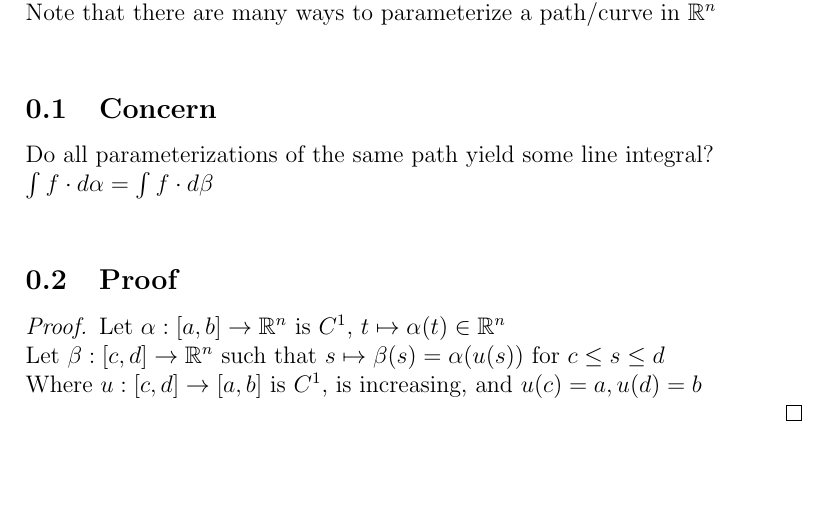
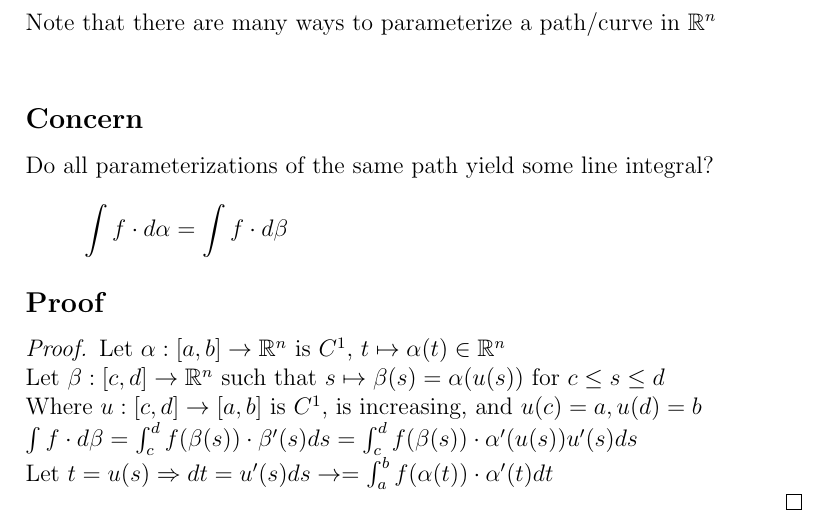
Before and after one commit to DarthEvandar/Math376-Notes, a LaTeX document (lecture8.tex): part of page 2 of 2, cut so that both start at the same text, the shorter picture padded with empty space. Compiled offline with pdfLaTeX.

Commit message:
Cleaned up lecture 8

```diff
--- a/lecture8.tex
+++ b/lecture8.tex
@@ -44,11 +47,13 @@ $\alpha$ is a piecewise $C^1$ path \\
   Note that there are many ways to parameterize a path/curve in $\BR^n$ \\
-  \subsection{Concern}
+  \subsection*  {Concern}
     Do all parameterizations of the same path yield some line integral? \\
-    $\int f\cdot d\alpha=\int f\cdot d\beta$ \\
-  \subsection{Proof}
+    \[ \int f\cdot d\alpha=\int f\cdot d\beta \]
+  \subsection*{Proof}
     \begin{proof}
       Let $\alpha:[a,b]\rightarrow\BR^n$ is $C^1$, $t\mapsto\alpha(t)\in\BR^n$ \\
       Let $\beta:[c,d]\rightarrow\BR^n$ such that $s\mapsto\beta(s)=\alpha(u(s))$ for $c\leq s\leq d$ \\
       Where $u:[c,d]\rightarrow[a,b]$ is $C^1$, is increasing, and $u(c)=a, u(d)=b$ \\
+      $\int f\cdot d\beta=\int_c^d f(\beta(s))\cdot\beta\prm(s)ds=\int_c^df(\beta(s))\cdot\alpha\prm(u(s))u\prm(s)ds$ \\
+      Let $t=u(s)\Rightarrow dt=u\prm(s)ds\rightarrow=\int_a^b f(\alpha(t))\cdot\alpha\prm(t)dt$ \\
     \end{proof}
 \end{document}
```
Also changed, not shown: lecture8.pdf, lecture8.tex (9 more changed lines).
